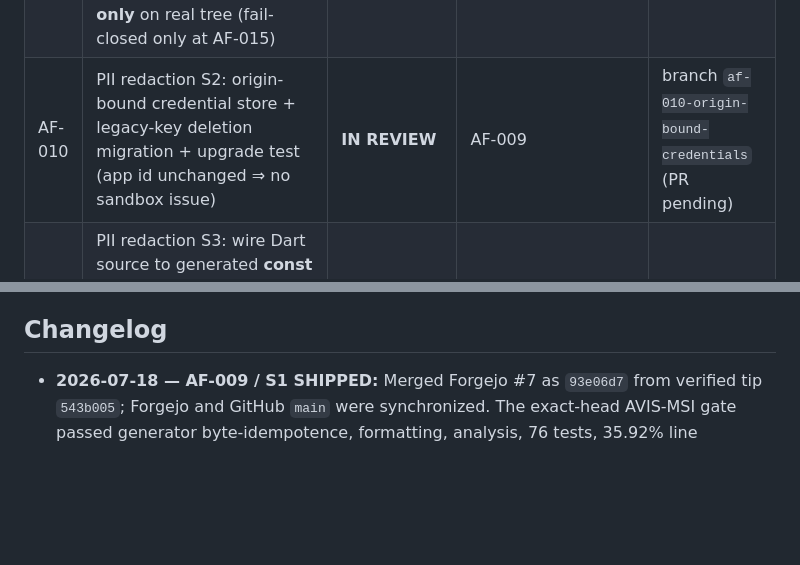
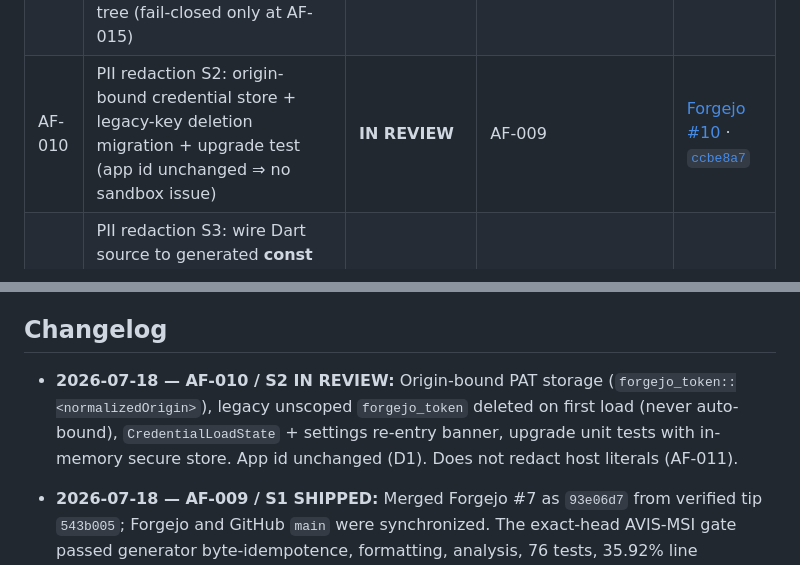
Before and after one commit to avidullu/agentforge, a Markdown page: docs/08-Implementation-Plan-and-Milestones.md, 2 parts joined by grey strips. GitHub-like rendering; blank space fills up the shorter version.

Commit message:
docs(af-010): link Forgejo #10 in tracker row

```diff
--- a/docs/08-Implementation-Plan-and-Milestones.md
+++ b/docs/08-Implementation-Plan-and-Milestones.md
@@ -86,7 +86,7 @@ update its owning tracker row and changelog.
 | AF-008 | Public-code/private-runtime licensing and data-boundary decision | **DECISION NEEDED** | Owner selects license/distribution model | — |
 | AF-016 | PII redaction S0: **planning only** — approved bug doc + tracker rows (umbrella: [docs/11-PII-Redaction.md](11-PII-Redaction.md)) | **SHIPPED** | Merged 2026-07-18 as `4bb48ca` | [Forgejo #3](https://avis-pbook.tail651ec3.ts.net/avidullu/agentforge/pulls/3) · [`7481d77`](https://github.com/avidullu/agentforge/commit/7481d77842f9ba692fdd201eaf76e33c4468421e) · merge [`4bb48ca`](https://github.com/avidullu/agentforge/commit/4bb48caa15965cfaef6c012baaa53bdcbdf7d1d0) |
 | AF-009 | PII redaction S1: schema + generator (build + `--release` unit validation) + tracked synthetic **defaults** + gitignored real gen + `check_no_pii` fixture tests; CI guard **report-only** on real tree (fail-closed only at AF-015) | **SHIPPED** | AF-016; merged 2026-07-18; exact-head MSI suite green | [Forgejo #7](https://avis-pbook.tail651ec3.ts.net/avidullu/agentforge/pulls/7) · tip [`543b005`](https://github.com/avidullu/agentforge/commit/543b005e4cbb535b36d20caf1a7412cb5a65df85) · merge [`93e06d7`](https://github.com/avidullu/agentforge/commit/93e06d79fd78762b8bfa4a8dda45891636730a41) |
-| AF-010 | PII redaction S2: origin-bound credential store + legacy-key deletion migration + upgrade test (app id unchanged ⇒ no sandbox issue) | **IN REVIEW** | AF-009 | branch `af-010-origin-bound-credentials` (PR pending) |
+| AF-010 | PII redaction S2: origin-bound credential store + legacy-key deletion migration + upgrade test (app id unchanged ⇒ no sandbox issue) | **IN REVIEW** | AF-009 | [Forgejo #10](https://avis-pbook.tail651ec3.ts.net/avidullu/agentforge/pulls/10) · [`ccbe8a7`](https://github.com/avidullu/agentforge/commit/ccbe8a72e77d90cee5e37331c57ede71223b4614) |
 | AF-011 | PII redaction S3: wire Dart source to generated **const** `AppConfig` (`deep_link.dart`, `app_settings.dart`, UI strings, providers); remove host literals from `lib/` | **PLANNED** | AF-010 | — |
 | AF-012 | PII redaction S4: tests/tool swap to synthetic fixtures; rename demo tool; remove display name / machine hint | **PLANNED** | AF-011 | — |
 | AF-013 | PII redaction S5: Android neutral namespace `dev.agentforge.app` + Kotlin source-path move; **kept** `applicationId`; manifest host placeholder; AVD custom-scheme CUJ (verified links stay under AF-002) | **PLANNED** | AF-011 | — |
@@ -161,6 +161,12 @@ and the following statements are factually true:
    endpoint, analytics and device work.
 
 ## Changelog
+
+- **2026-07-18 — AF-010 / S2 IN REVIEW:** Origin-bound PAT storage
+  (`forgejo_token::<normalizedOrigin>`), legacy unscoped `forgejo_token`
+  deleted on first load (never auto-bound), `CredentialLoadState` + settings
+  re-entry banner, upgrade unit tests with in-memory secure store. App id
+  unchanged (D1). Does not redact host literals (AF-011).
 
 - **2026-07-18 — AF-009 / S1 SHIPPED:** Merged Forgejo #7 as `93e06d7`
   from verified tip `543b005`; Forgejo and GitHub `main` were synchronized.
```
